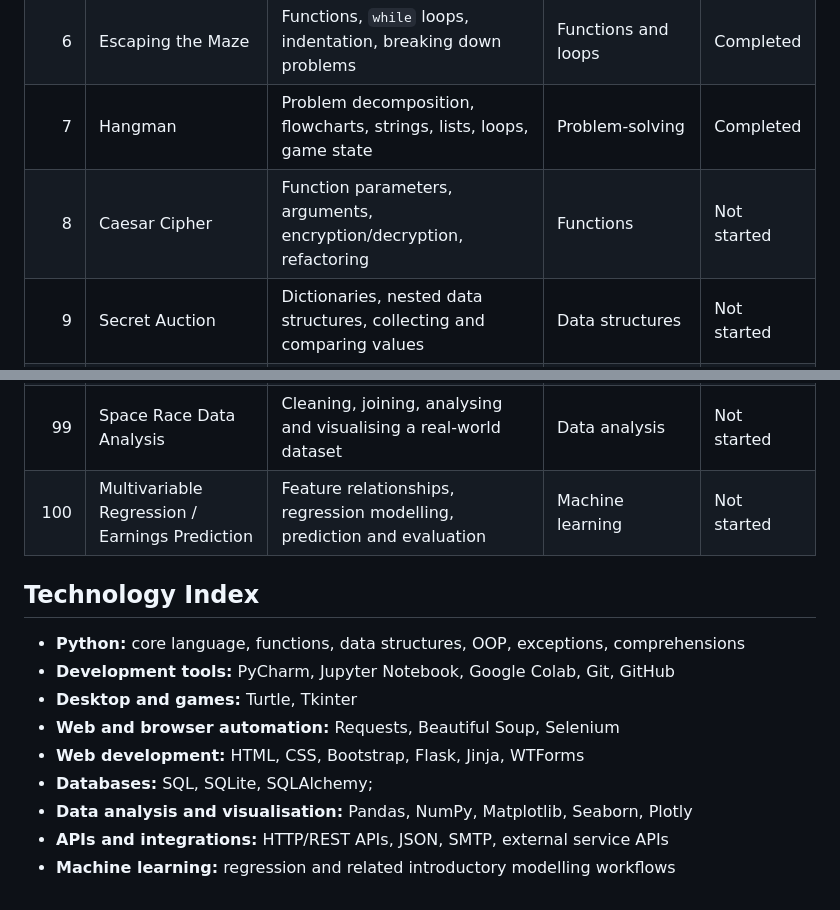
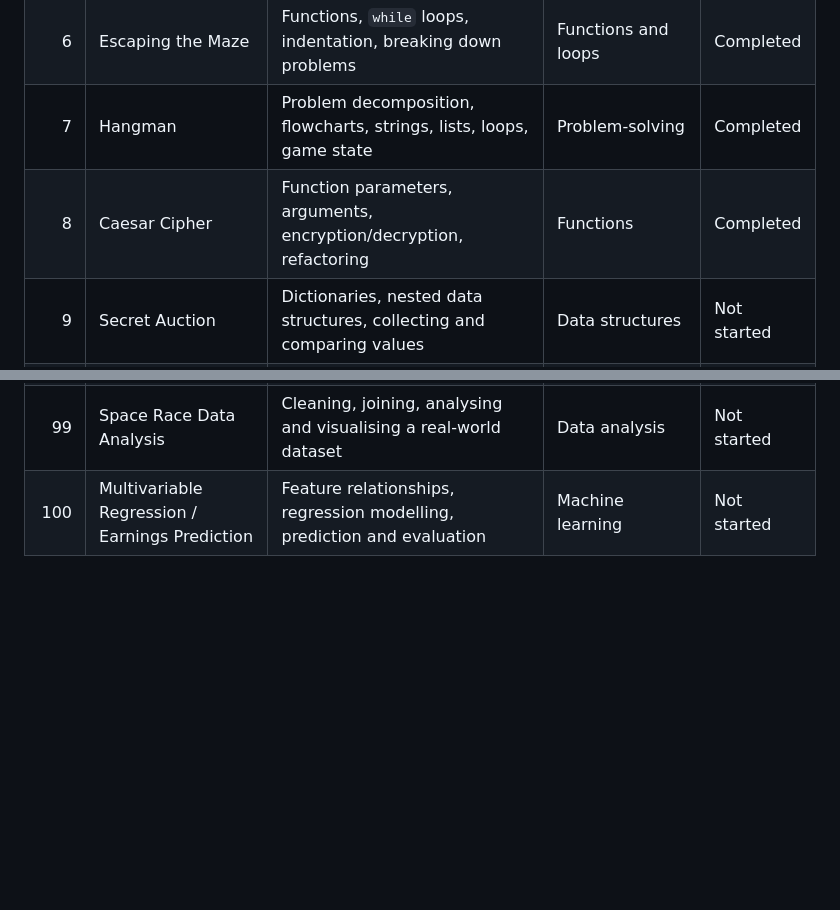
Before and after one commit to DevKrass/100-days-of-python, a Markdown page: PROJECTS.md, 2 parts joined by grey strips. Rendered like a GitHub page; blank space fills up the shorter version.

```diff
--- a/PROJECTS.md
+++ b/PROJECTS.md
@@ -30,7 +30,7 @@ Status values: `Not started`, `In progress`, `Completed`.
 | 5 | Password Generator | `for` loops, `range()`, lists, random selection | Core Python | Completed |
 | 6 | Escaping the Maze | Functions, `while` loops, indentation, breaking down problems | Functions and loops | Completed |
 | 7 | Hangman | Problem decomposition, flowcharts, strings, lists, loops, game state | Problem-solving | Completed |
-| 8 | Caesar Cipher | Function parameters, arguments, encryption/decryption, refactoring | Functions | Not started |
+| 8 | Caesar Cipher | Function parameters, arguments, encryption/decryption, refactoring | Functions | Completed |
 | 9 | Secret Auction | Dictionaries, nested data structures, collecting and comparing values | Data structures | Not started |
 | 10 | Calculator | Return values, multiple returns, docstrings, functions as values | Functions | Not started |
 | 11 | Blackjack | Combining core Python concepts in a larger project | Capstone game | Not started |
@@ -123,15 +123,3 @@ Status values: `Not started`, `In progress`, `Completed`.
 | 98 | Percentage Calculator | Input validation, calculations, interface design, application structure | Python application | Not started |
 | 99 | Space Race Data Analysis | Cleaning, joining, analysing and visualising a real-world dataset | Data analysis | Not started |
 | 100 | Multivariable Regression / Earnings Prediction | Feature relationships, regression modelling, prediction and evaluation | Machine learning | Not started |
-
-## Technology Index
-
-- **Python:** core language, functions, data structures, OOP, exceptions, comprehensions
-- **Development tools:** PyCharm, Jupyter Notebook, Google Colab, Git, GitHub
-- **Desktop and games:** Turtle, Tkinter
-- **Web and browser automation:** Requests, Beautiful Soup, Selenium
-- **Web development:** HTML, CSS, Bootstrap, Flask, Jinja, WTForms
-- **Databases:** SQL, SQLite, SQLAlchemy;
-- **Data analysis and visualisation:** Pandas, NumPy, Matplotlib, Seaborn, Plotly
-- **APIs and integrations:** HTTP/REST APIs, JSON, SMTP, external service APIs
-- **Machine learning:** regression and related introductory modelling workflows
```
